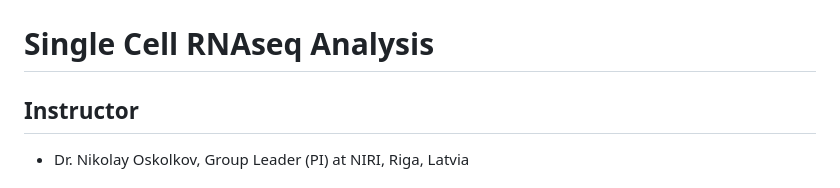
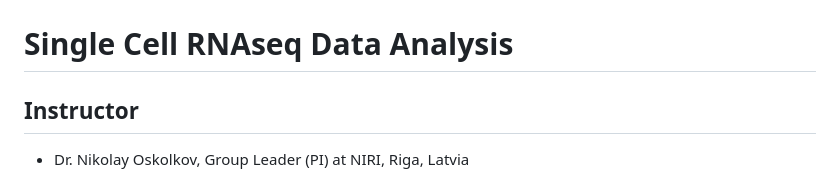
Before and after one commit to NikolayOskolkov/SBW2022, a Markdown page: README.md, the part around the change. GitHub-like rendering.

```diff
--- a/README.md
+++ b/README.md
@@ -1,6 +1,6 @@
 ![](images/logo.png)
 
-# Single Cell RNAseq Analysis
+# Single Cell RNAseq Data Analysis
 
 ## Instructor
 
```
